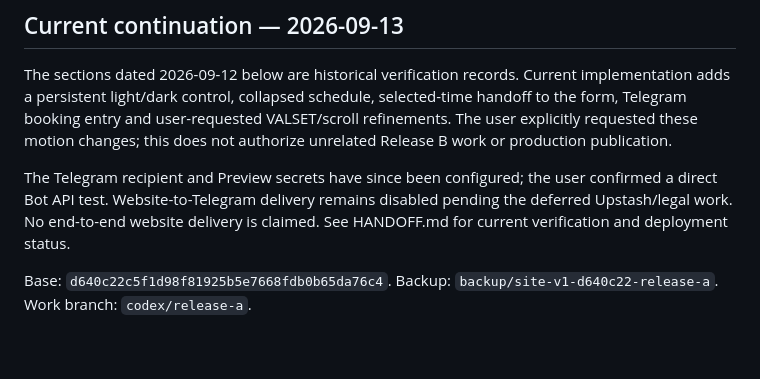
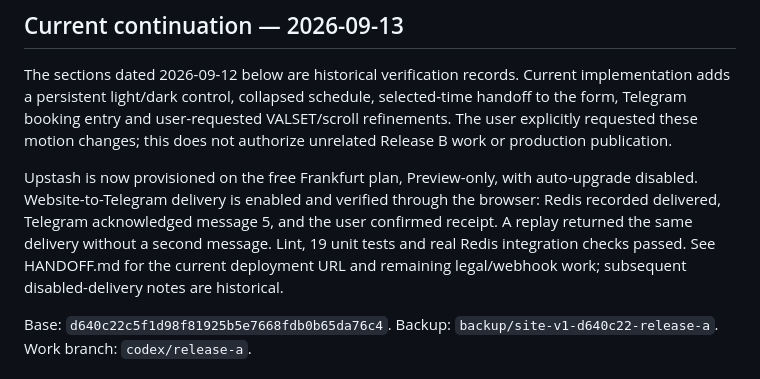
Before and after one commit to koss32/Ak-l-wen, a Markdown page: site/RELEASE-A.md, the part around the change. GitHub-like rendering; blank space fills up the shorter version.

```diff
--- a/site/RELEASE-A.md
+++ b/site/RELEASE-A.md
@@ -4,7 +4,7 @@
 
 The sections dated 2026-09-12 below are historical verification records. Current implementation adds a persistent light/dark control, collapsed schedule, selected-time handoff to the form, Telegram booking entry and user-requested VALSET/scroll refinements. The user explicitly requested these motion changes; this does not authorize unrelated Release B work or production publication.
 
-The Telegram recipient and Preview secrets have since been configured; the user confirmed a direct Bot API test. Website-to-Telegram delivery remains disabled pending the deferred Upstash/legal work. No end-to-end website delivery is claimed. See HANDOFF.md for current verification and deployment status.
+Upstash is now provisioned on the free Frankfurt plan, Preview-only, with auto-upgrade disabled. Website-to-Telegram delivery is enabled and verified through the browser: Redis recorded delivered, Telegram acknowledged message 5, and the user confirmed receipt. A replay returned the same delivery without a second message. Lint, 19 unit tests and real Redis integration checks passed. See HANDOFF.md for the current deployment URL and remaining legal/webhook work; subsequent disabled-delivery notes are historical.
 
 Base: `d640c22c5f1d98f81925b5e7668fdb0b65da76c4`.
 Backup: `backup/site-v1-d640c22-release-a`. Work branch: `codex/release-a`.
```
Also changed, not shown: site/HANDOFF.md (+11 -8 lines).
